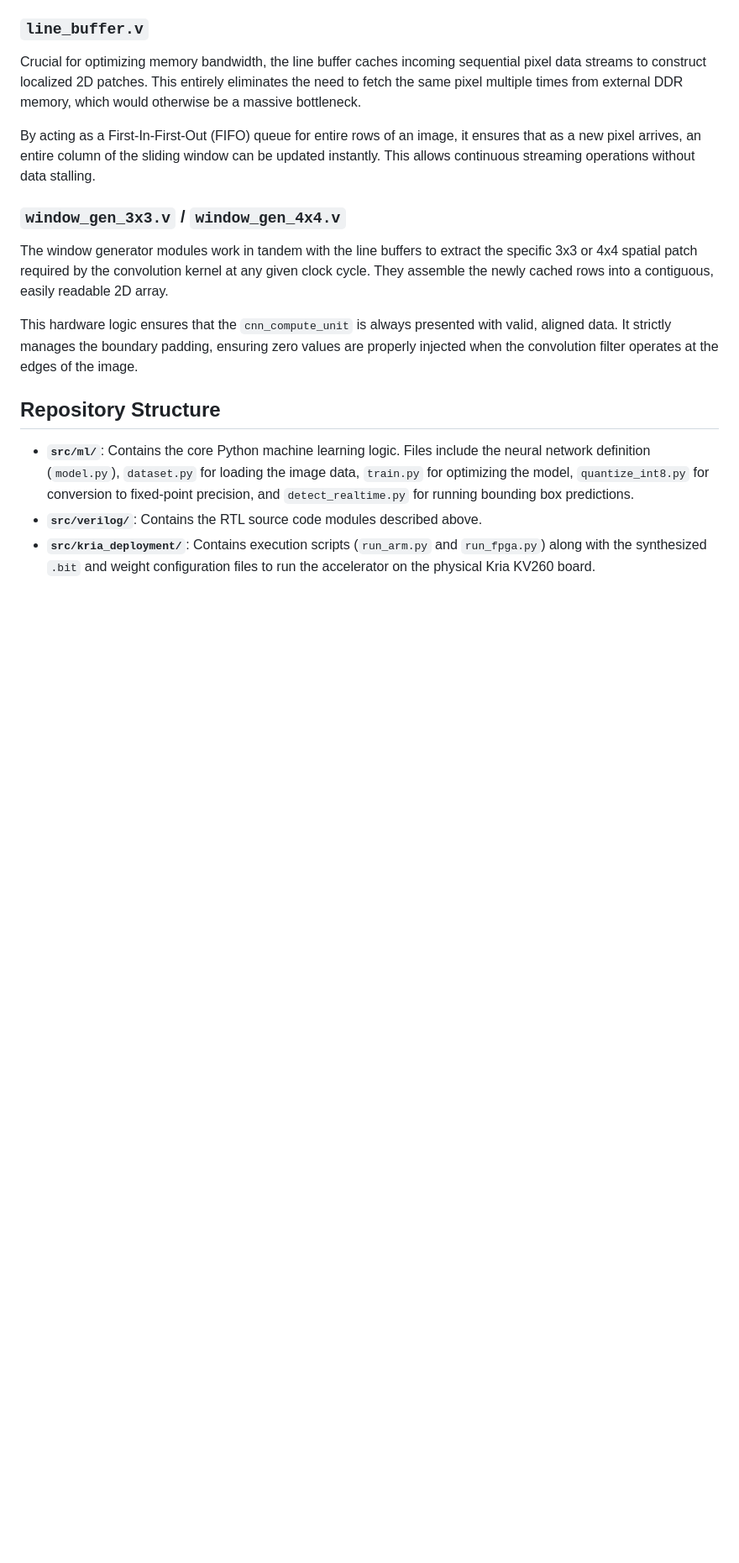
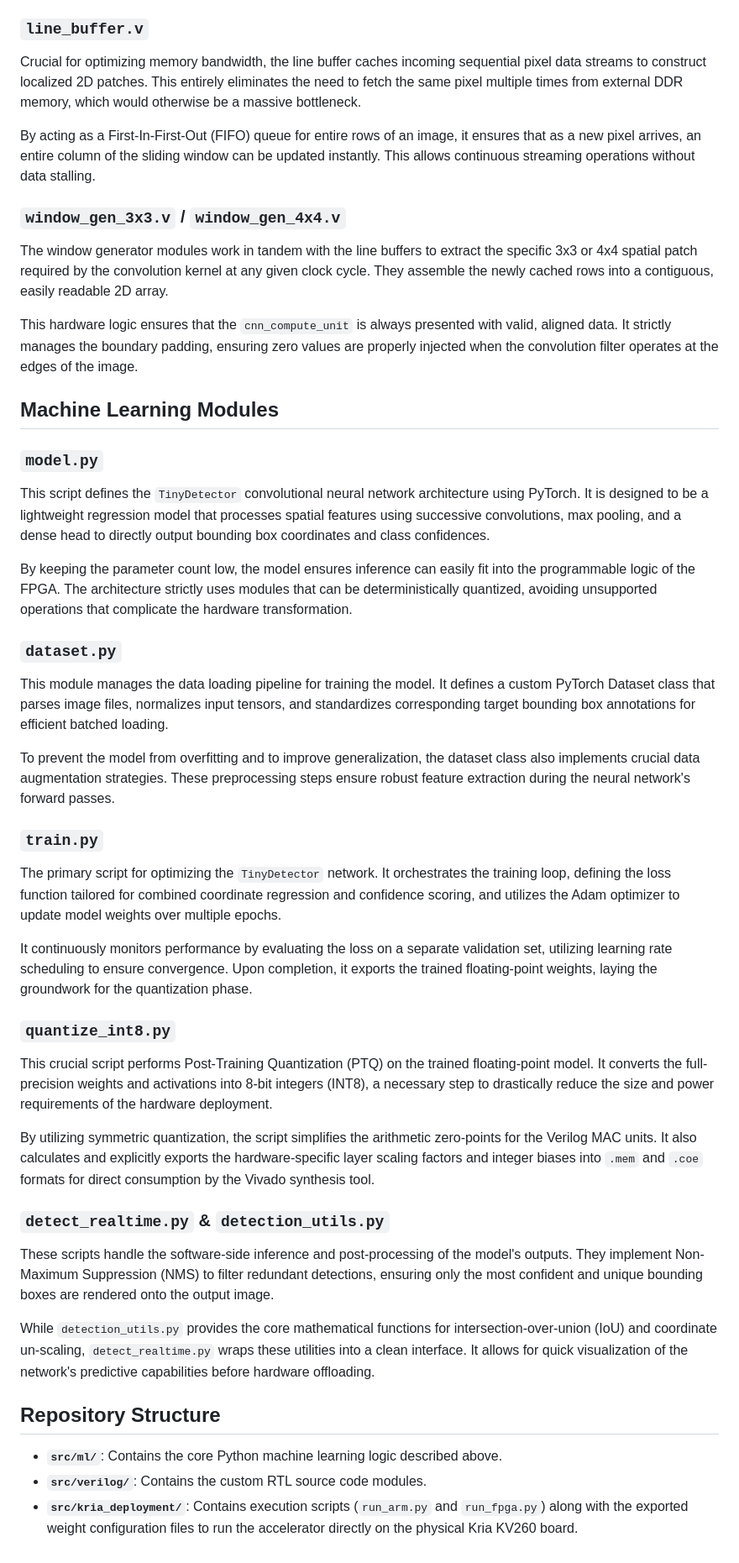
Before and after one commit to Chaitanya63059/Hardware-Accelerated_CNN, a Markdown page: README.md, the part around the change. Shown at 84% size. Rendered like a GitHub page; blank space fills up the shorter version.

Commit message:
Add ML model descriptions to README

```diff
--- a/README.md
+++ b/README.md
@@ -39,7 +39,34 @@ The window generator modules work in tandem with the line buffers to extract the
 
 This hardware logic ensures that the `cnn_compute_unit` is always presented with valid, aligned data. It strictly manages the boundary padding, ensuring zero values are properly injected when the convolution filter operates at the edges of the image.
 
+## Machine Learning Modules
+
+### `model.py`
+This script defines the `TinyDetector` convolutional neural network architecture using PyTorch. It is designed to be a lightweight regression model that processes spatial features using successive convolutions, max pooling, and a dense head to directly output bounding box coordinates and class confidences.
+
+By keeping the parameter count low, the model ensures inference can easily fit into the programmable logic of the FPGA. The architecture strictly uses modules that can be deterministically quantized, avoiding unsupported operations that complicate the hardware transformation.
+
+### `dataset.py`
+This module manages the data loading pipeline for training the model. It defines a custom PyTorch Dataset class that parses image files, normalizes input tensors, and standardizes corresponding target bounding box annotations for efficient batched loading.
+
+To prevent the model from overfitting and to improve generalization, the dataset class also implements crucial data augmentation strategies. These preprocessing steps ensure robust feature extraction during the neural network's forward passes.
+
+### `train.py`
+The primary script for optimizing the `TinyDetector` network. It orchestrates the training loop, defining the loss function tailored for combined coordinate regression and confidence scoring, and utilizes the Adam optimizer to update model weights over multiple epochs.
+
+It continuously monitors performance by evaluating the loss on a separate validation set, utilizing learning rate scheduling to ensure convergence. Upon completion, it exports the trained floating-point weights, laying the groundwork for the quantization phase.
+
+### `quantize_int8.py`
+This crucial script performs Post-Training Quantization (PTQ) on the trained floating-point model. It converts the full-precision weights and activations into 8-bit integers (INT8), a necessary step to drastically reduce the size and power requirements of the hardware deployment.
+
+By utilizing symmetric quantization, the script simplifies the arithmetic zero-points for the Verilog MAC units. It also calculates and explicitly exports the hardware-specific layer scaling factors and integer biases into `.mem` and `.coe` formats for direct consumption by the Vivado synthesis tool.
+
+### `detect_realtime.py` & `detection_utils.py`
+These scripts handle the software-side inference and post-processing of the model's outputs. They implement Non-Maximum Suppression (NMS) to filter redundant detections, ensuring only the most confident and unique bounding boxes are rendered onto the output image.
+
+While `detection_utils.py` provides the core mathematical functions for intersection-over-union (IoU) and coordinate un-scaling, `detect_realtime.py` wraps these utilities into a clean interface. It allows for quick visualization of the network's predictive capabilities before hardware offloading.
+
 ## Repository Structure
-- **`src/ml/`**: Contains the core Python machine learning logic. Files include the neural network definition (`model.py`), `dataset.py` for loading the image data, `train.py` for optimizing the model, `quantize_int8.py` for conversion to fixed-point precision, and `detect_realtime.py` for running bounding box predictions.
-- **`src/verilog/`**: Contains the RTL source code modules described above.
-- **`src/kria_deployment/`**: Contains execution scripts (`run_arm.py` and `run_fpga.py`) along with the synthesized `.bit` and weight configuration files to run the accelerator on the physical Kria KV260 board.
+- **`src/ml/`**: Contains the core Python machine learning logic described above.
+- **`src/verilog/`**: Contains the custom RTL source code modules.
+- **`src/kria_deployment/`**: Contains execution scripts (`run_arm.py` and `run_fpga.py`) along with the exported weight configuration files to run the accelerator directly on the physical Kria KV260 board.
```
